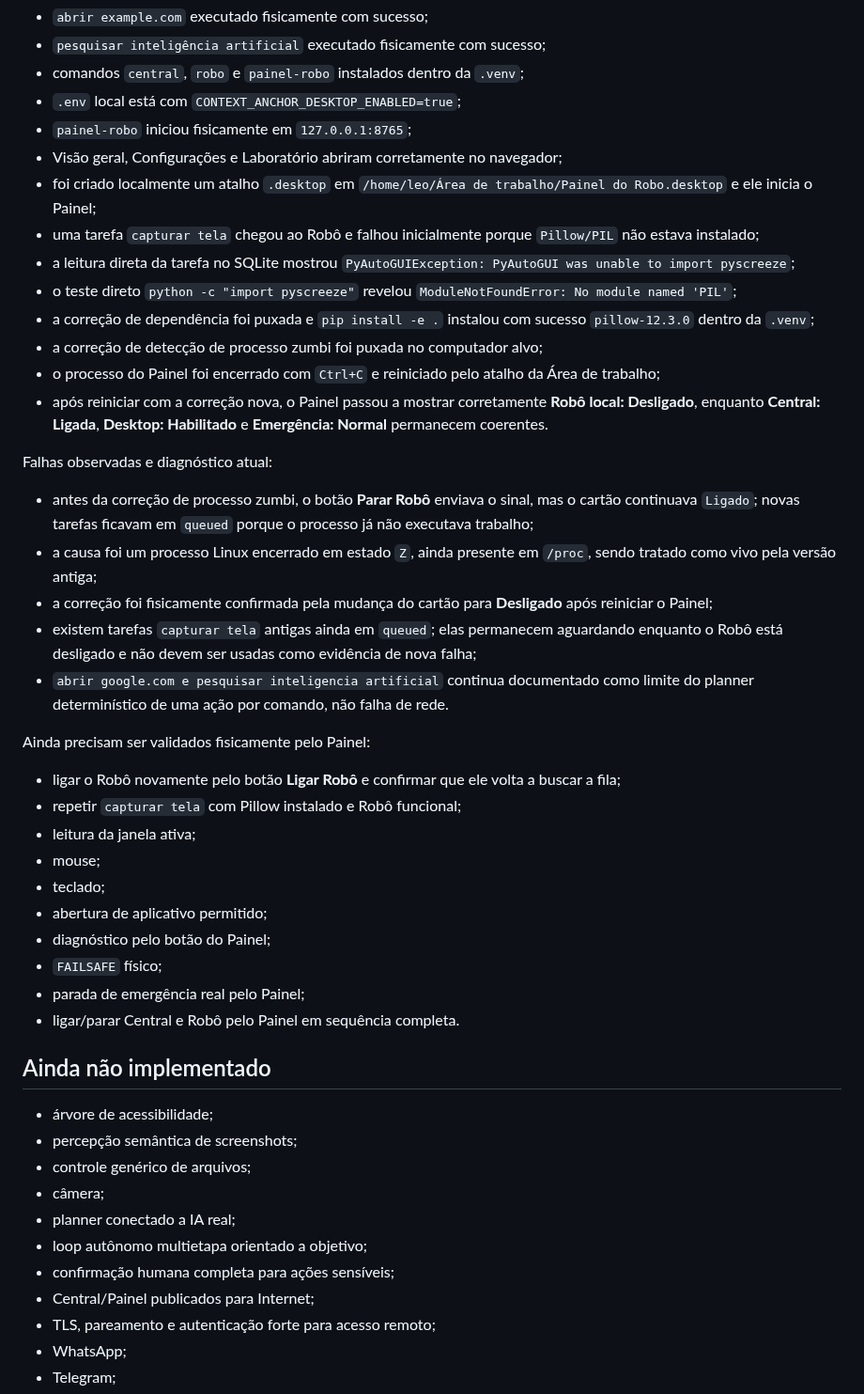
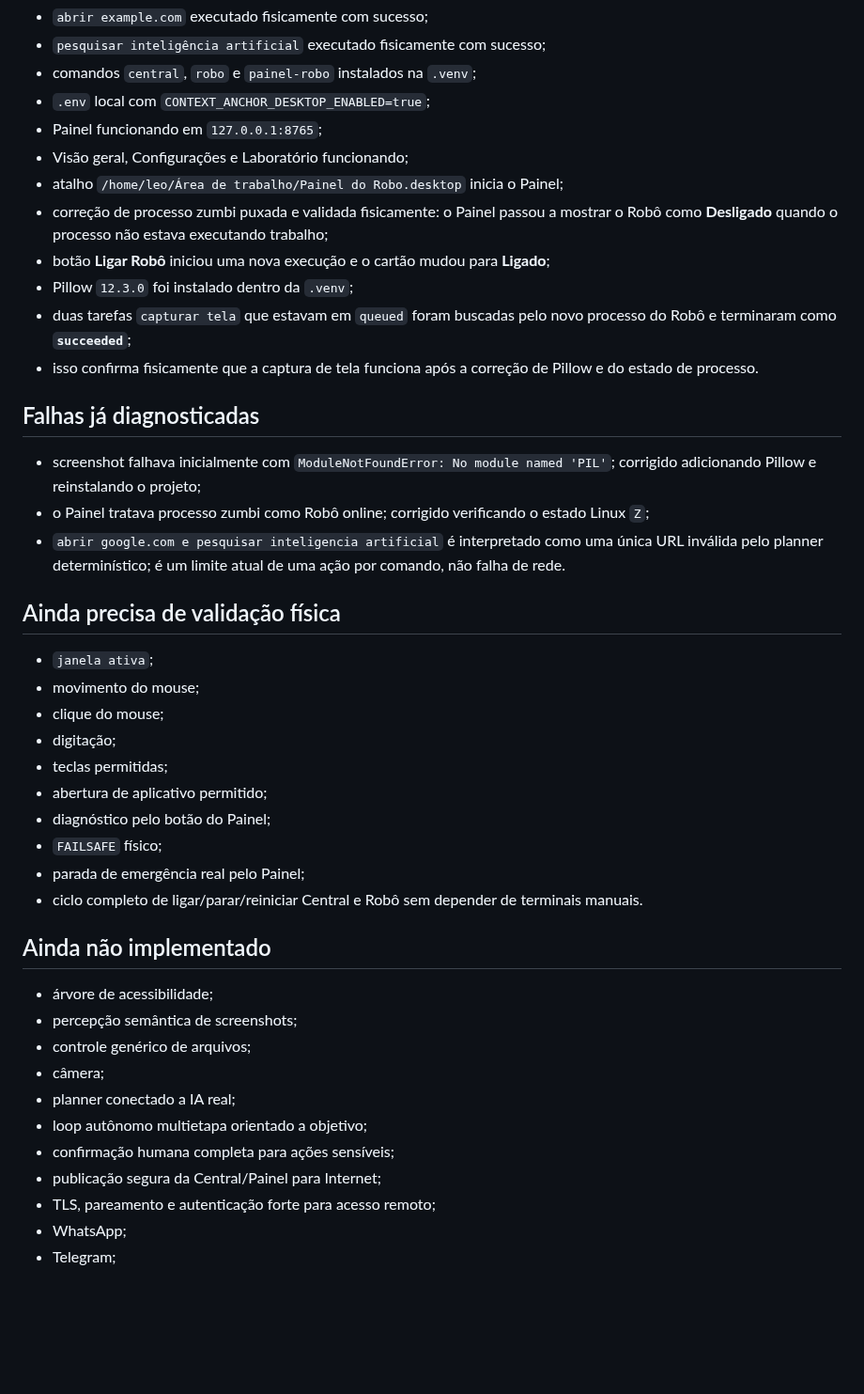
Before and after one commit to leon337/project-memory, a Markdown page: docs/STATUS.md, the part around one of its changes. Shown at 94% size. Rendered like a GitHub page; blank space fills up the shorter version.

```diff
--- a/docs/STATUS.md
+++ b/docs/STATUS.md
@@ -144,38 +129,34 @@ Já confirmado no computador alvo:
 - `abrir example.com` executado fisicamente com sucesso;
 - `pesquisar inteligência artificial` executado fisicamente com sucesso;
-- comandos `central`, `robo` e `painel-robo` instalados dentro da `.venv`;
-- `.env` local está com `CONTEXT_ANCHOR_DESKTOP_ENABLED=true`;
-- `painel-robo` iniciou fisicamente em `127.0.0.1:8765`;
-- Visão geral, Configurações e Laboratório abriram corretamente no navegador;
-- foi criado localmente um atalho `.desktop` em `/home/leo/Área de trabalho/Painel do Robo.desktop` e ele inicia o Painel;
-- uma tarefa `capturar tela` chegou ao Robô e falhou inicialmente porque `Pillow/PIL` não estava instalado;
-- a leitura direta da tarefa no SQLite mostrou `PyAutoGUIException: PyAutoGUI was unable to import pyscreeze`;
-- o teste direto `python -c "import pyscreeze"` revelou `ModuleNotFoundError: No module named 'PIL'`;
-- a correção de dependência foi puxada e `pip install -e .` instalou com sucesso `pillow-12.3.0` dentro da `.venv`;
-- a correção de detecção de processo zumbi foi puxada no computador alvo;
-- o processo do Painel foi encerrado com `Ctrl+C` e reiniciado pelo atalho da Área de trabalho;
-- após reiniciar com a correção nova, o Painel passou a mostrar corretamente **Robô local: Desligado**, enquanto **Central: Ligada**, **Desktop: Habilitado** e **Emergência: Normal** permanecem coerentes.
+- comandos `central`, `robo` e `painel-robo` instalados na `.venv`;
+- `.env` local com `CONTEXT_ANCHOR_DESKTOP_ENABLED=true`;
+- Painel funcionando em `127.0.0.1:8765`;
+- Visão geral, Configurações e Laboratório funcionando;
+- atalho `/home/leo/Área de trabalho/Painel do Robo.desktop` inicia o Painel;
+- correção de processo zumbi puxada e validada fisicamente: o Painel passou a mostrar o Robô como **Desligado** quando o processo não estava executando trabalho;
+- botão **Ligar Robô** iniciou uma nova execução e o cartão mudou para **Ligado**;
+- Pillow `12.3.0` foi instalado dentro da `.venv`;
+- duas tarefas `capturar tela` que estavam em `queued` foram buscadas pelo novo processo do Robô e terminaram como **`succeeded`**;
+- isso confirma fisicamente que a captura de tela funciona após a correção de Pillow e do estado de processo.
 
-Falhas observadas e diagnóstico atual:
+## Falhas já diagnosticadas
 
-- antes da correção de processo zumbi, o botão **Parar Robô** enviava o sinal, mas o cartão continuava `Ligado`; novas tarefas ficavam em `queued` porque o processo já não executava trabalho;
-- a causa foi um processo Linux encerrado em estado `Z`, ainda presente em `/proc`, sendo tratado como vivo pela versão antiga;
-- a correção foi fisicamente confirmada pela mudança do cartão para **Desligado** após reiniciar o Painel;
-- existem tarefas `capturar tela` antigas ainda em `queued`; elas permanecem aguardando enquanto o Robô está desligado e não devem ser usadas como evidência de nova falha;
-- `abrir google.com e pesquisar inteligencia artificial` continua documentado como limite do planner determinístico de uma ação por comando, não falha de rede.
+- screenshot falhava inicialmente com `ModuleNotFoundError: No module named 'PIL'`; corrigido adicionando Pillow e reinstalando o projeto;
+- o Painel tratava processo zumbi como Robô online; corrigido verificando o estado Linux `Z`;
+- `abrir google.com e pesquisar inteligencia artificial` é interpretado como uma única URL inválida pelo planner determinístico; é um limite atual de uma ação por comando, não falha de rede.
 
-Ainda precisam ser validados fisicamente pelo Painel:
+## Ainda precisa de validação física
 
-- ligar o Robô novamente pelo botão **Ligar Robô** e confirmar que ele volta a buscar a fila;
-- repetir `capturar tela` com Pillow instalado e Robô funcional;
-- leitura da janela ativa;
-- mouse;
-- teclado;
+- `janela ativa`;
+- movimento do mouse;
+- clique do mouse;
+- digitação;
+- teclas permitidas;
 - abertura de aplicativo permitido;
 - diagnóstico pelo botão do Painel;
 - `FAILSAFE` físico;
 - parada de emergência real pelo Painel;
-- ligar/parar Central e Robô pelo Painel em sequência completa.
+- ciclo completo de ligar/parar/reiniciar Central e Robô sem depender de terminais manuais.
 
 ## Ainda não implementado
 
@@ -186,7 +167,7 @@ Ainda precisam ser validados fisicamente pelo Painel:
 - planner conectado a IA real;
 - loop autônomo multietapa orientado a objetivo;
 - confirmação humana completa para ações sensíveis;
-- Central/Painel publicados para Internet;
+- publicação segura da Central/Painel para Internet;
 - TLS, pareamento e autenticação forte para acesso remoto;
 - WhatsApp;
 - Telegram;
```
Also changed, not shown: other parts of docs/STATUS.md (+51 -66 lines).
